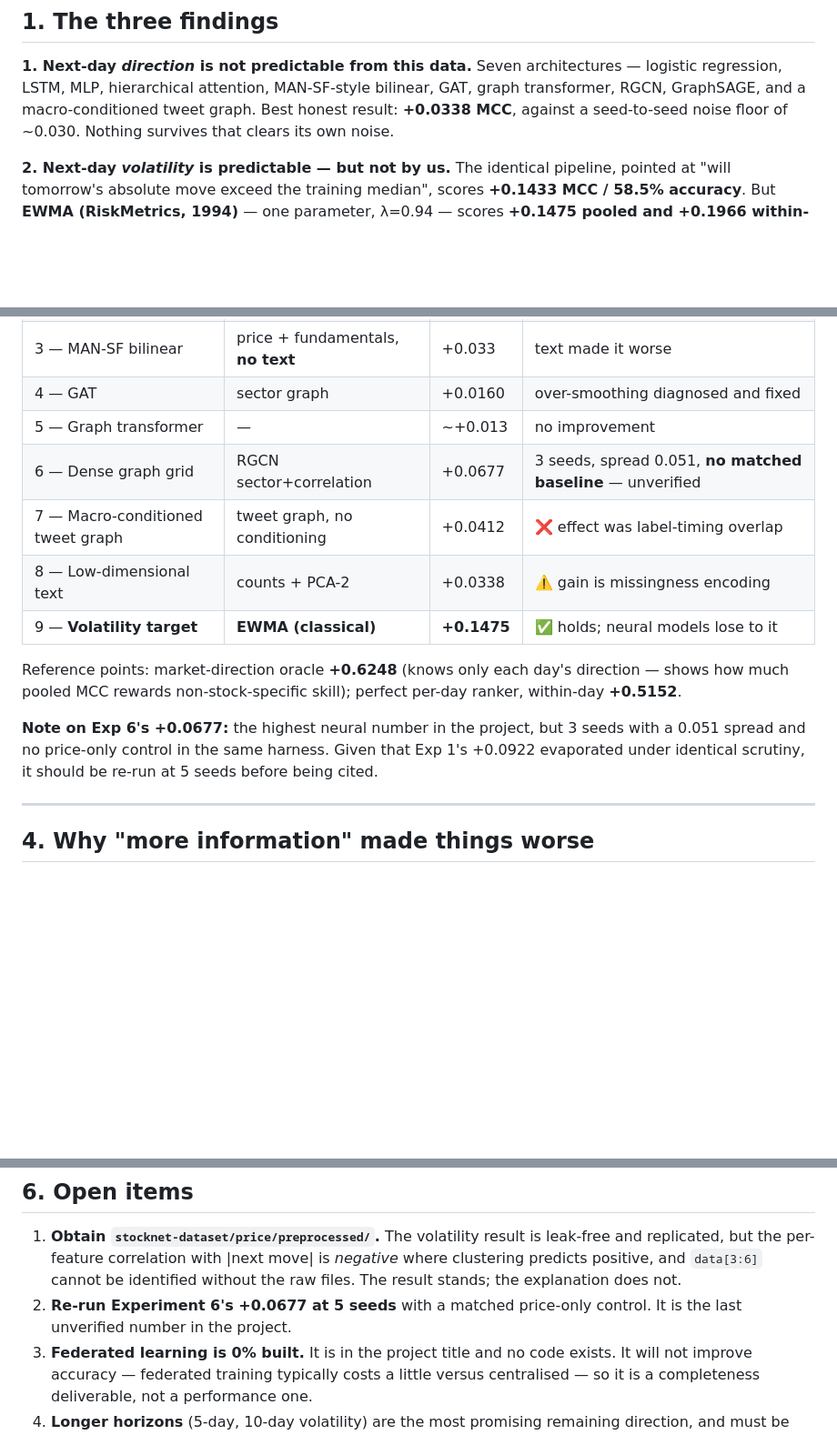
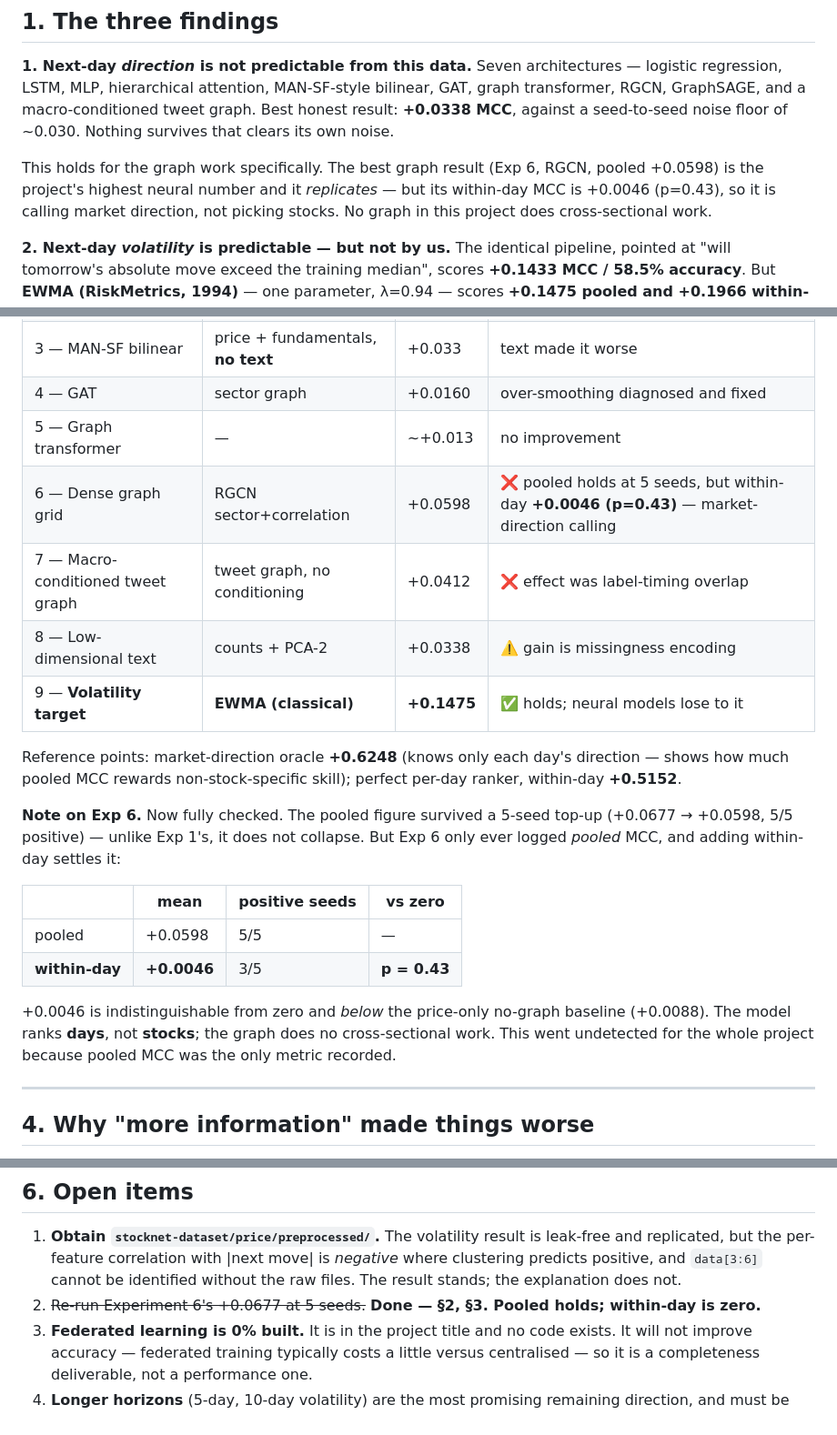
Before and after one commit to AdityaMelkote3004/capstone, a Markdown page: results/CAPSTONE_FINDINGS.md, 3 parts joined by grey strips. Shown at 91% size. Rendered like a GitHub page; blank space fills up the shorter version.

Commit message:
Fold the Experiment 6 within-day result into the consolidated findings
Exp 6 moves from 'unverified, possibly the best result' to a fifth documented
case of an apparent result that did not survive its control: pooled +0.0598
replicates across 5 seeds, but within-day is +0.0046 (p=0.43), below the
no-graph baseline. The graph ranks days, not stocks.

Co-Authored-By: Claude Opus 5 <noreply@anthropic.com>

```diff
--- a/results/CAPSTONE_FINDINGS.md
+++ b/results/CAPSTONE_FINDINGS.md
@@ -18,6 +18,11 @@ Seven architectures — logistic regression, LSTM, MLP, hierarchical attention,
 MAN-SF-style bilinear, GAT, graph transformer, RGCN, GraphSAGE, and a
 macro-conditioned tweet graph. Best honest result: **+0.0338 MCC**, against a
 seed-to-seed noise floor of ~0.030. Nothing survives that clears its own noise.
+
+This holds for the graph work specifically. The best graph result (Exp 6, RGCN,
+pooled +0.0598) is the project's highest neural number and it *replicates* — but
+its within-day MCC is +0.0046 (p=0.43), so it is calling market direction, not
+picking stocks. No graph in this project does cross-sectional work.
 
 **2. Next-day *volatility* is predictable — but not by us.**
 The identical pipeline, pointed at "will tomorrow's absolute move exceed the
@@ -72,7 +78,7 @@ Pooled MCC on the fixed 3,720-sample test set.
 | 3 — MAN-SF bilinear | price + fundamentals, **no text** | +0.033 | text made it worse |
 | 4 — GAT | sector graph | +0.0160 | over-smoothing diagnosed and fixed |
 | 5 — Graph transformer | — | ~+0.013 | no improvement |
-| 6 — Dense graph grid | RGCN sector+correlation | +0.0677 | 3 seeds, spread 0.051, **no matched baseline** — unverified |
+| 6 — Dense graph grid | RGCN sector+correlation | +0.0598 | ❌ pooled holds at 5 seeds, but within-day **+0.0046 (p=0.43)** — market-direction calling |
 | 7 — Macro-conditioned tweet graph | tweet graph, no conditioning | +0.0412 | ❌ effect was label-timing overlap |
 | 8 — Low-dimensional text | counts + PCA-2 | +0.0338 | ⚠️ gain is missingness encoding |
 | 9 — **Volatility target** | **EWMA (classical)** | **+0.1475** | ✅ holds; neural models lose to it |
@@ -81,10 +87,19 @@ Reference points: market-direction oracle **+0.6248** (knows only each day's
 direction — shows how much pooled MCC rewards non-stock-specific skill);
 perfect per-day ranker, within-day **+0.5152**.
 
-**Note on Exp 6's +0.0677:** the highest neural number in the project, but 3
-seeds with a 0.051 spread and no price-only control in the same harness. Given
-that Exp 1's +0.0922 evaporated under identical scrutiny, it should be re-run at
-5 seeds before being cited.
+**Note on Exp 6.** Now fully checked. The pooled figure survived a 5-seed top-up
+(+0.0677 → +0.0598, 5/5 positive) — unlike Exp 1's, it does not collapse. But
+Exp 6 only ever logged *pooled* MCC, and adding within-day settles it:
+
+| | mean | positive seeds | vs zero |
+|---|---|---|---|
+| pooled | +0.0598 | 5/5 | — |
+| **within-day** | **+0.0046** | 3/5 | **p = 0.43** |
+
++0.0046 is indistinguishable from zero and *below* the price-only no-graph
+baseline (+0.0088). The model ranks **days**, not **stocks**; the graph does no
+cross-sectional work. This went undetected for the whole project because pooled
+MCC was the only metric recorded.
 
 ---
 
@@ -143,8 +158,8 @@ Not claimable:
    leak-free and replicated, but the per-feature correlation with |next move| is
    *negative* where clustering predicts positive, and `data[3:6]` cannot be
    identified without the raw files. The result stands; the explanation does not.
-2. **Re-run Experiment 6's +0.0677 at 5 seeds** with a matched price-only
-   control. It is the last unverified number in the project.
+2. ~~Re-run Experiment 6's +0.0677 at 5 seeds.~~ **Done — §2, §3. Pooled holds;
+   within-day is zero.**
 3. **Federated learning is 0% built.** It is in the project title and no code
    exists. It will not improve accuracy — federated training typically costs a
    little versus centralised — so it is a completeness deliverable, not a
```
Also changed, not shown: other parts of results/CAPSTONE_FINDINGS.md (+1 -0 lines).
